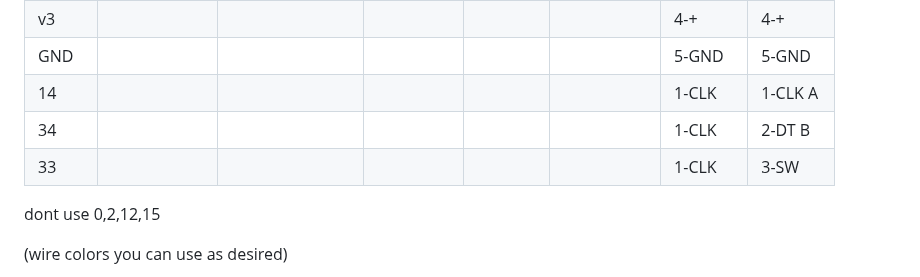
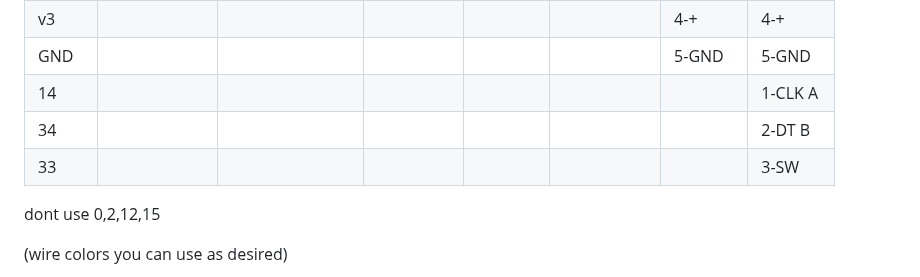
Before and after one commit to Hoogkamer/WIFI-Radio-ESP32-V2, a Markdown page: README.md, the part around the change. Rendered like a GitHub page.

```diff
--- a/README.md
+++ b/README.md
@@ -101,9 +101,9 @@ All original electronics of the portable radio is removed, so it does not have a
 | 35    |             |                 |           |         |             | 3-SW    |         |
 | v3    |             |                 |           |         |             | 4-+     | 4-+     |
 | GND   |             |                 |           |         |             | 5-GND   | 5-GND   |
-| 14    |             |                 |           |         |             | 1-CLK   | 1-CLK A |
-| 34    |             |                 |           |         |             | 1-CLK   | 2-DT B  |
-| 33    |             |                 |           |         |             | 1-CLK   | 3-SW    |
+| 14    |             |                 |           |         |             |         | 1-CLK A |
+| 34    |             |                 |           |         |             |         | 2-DT B  |
+| 33    |             |                 |           |         |             |         | 3-SW    |
 
 dont use 0,2,12,15
 
```
